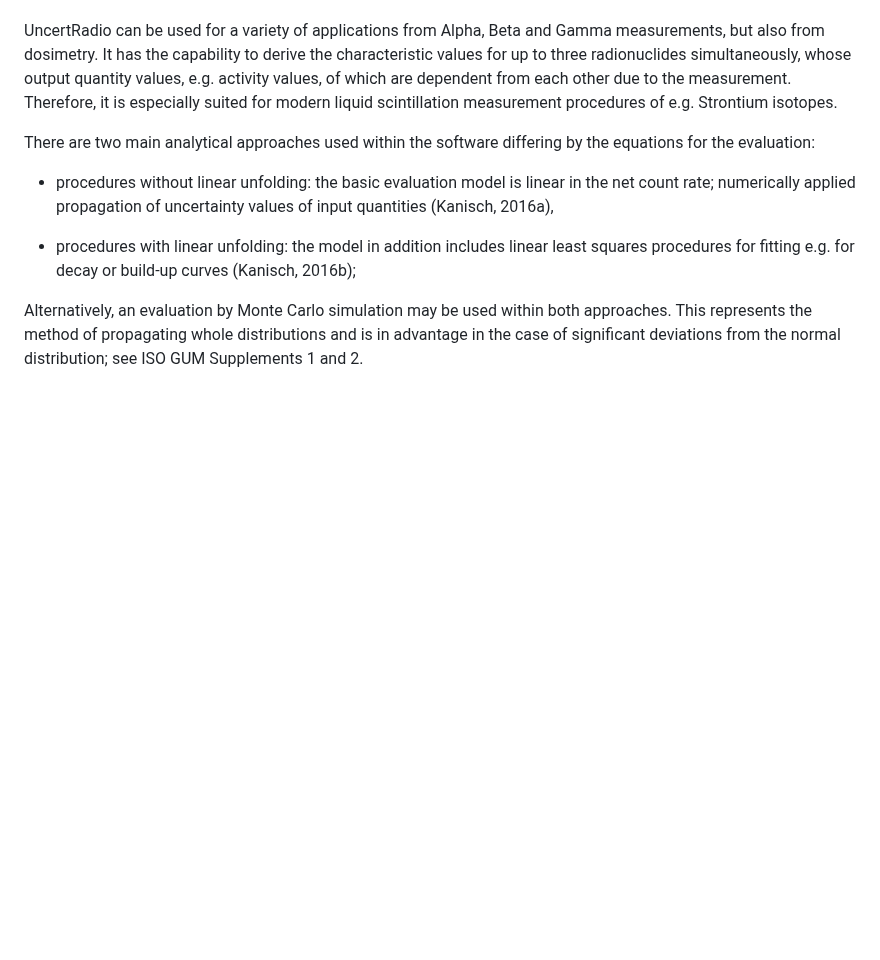
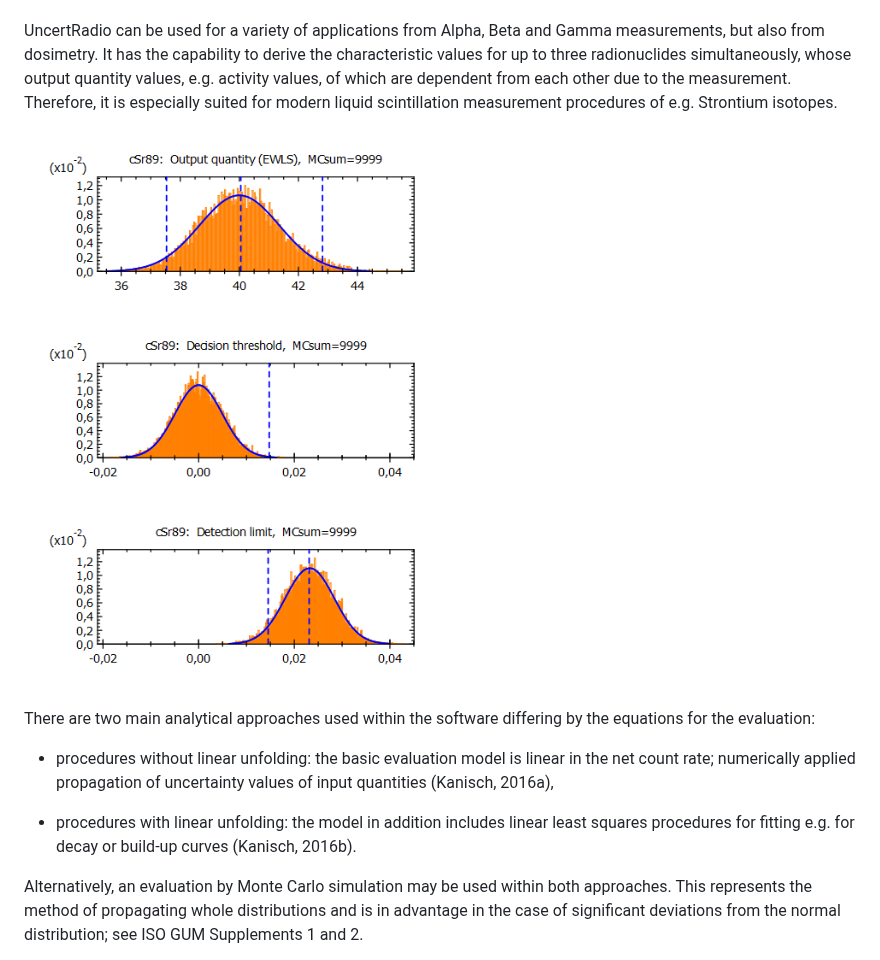
Before and after one commit to OpenBfS/UncertRadio, a Markdown page: README.md, the part around one of its changes. Rendered like a GitHub page; pictures changed too: icons/UR2MC_EN.png (added); blank space fills up the shorter version.

```diff
--- a/README.md
+++ b/README.md
@@ -113,6 +115,8 @@ output quantity values, e.g. activity values, of which are dependent from each
 other due to the measurement. Therefore, it is especially suited for modern
 liquid scintillation measurement procedures of e.g. Strontium isotopes.
 
+![image](icons/UR2MC_EN.png)
+
 There are two main analytical approaches used within the software
 differing by the equations for the evaluation:
 
@@ -120,9 +124,8 @@ differing by the equations for the evaluation:
 the net count rate; numerically applied propagation of uncertainty
 values of input quantities (Kanisch, 2016a),
 
-
 - procedures with linear unfolding: the model in addition includes linear least squares
-procedures for fitting e.g. for decay or build-up curves (Kanisch, 2016b);
+procedures for fitting e.g. for decay or build-up curves (Kanisch, 2016b).
 
 
 Alternatively, an evaluation by Monte Carlo simulation may be used within
```
Also changed, not shown: other parts of README.md (+11 -9 lines).
